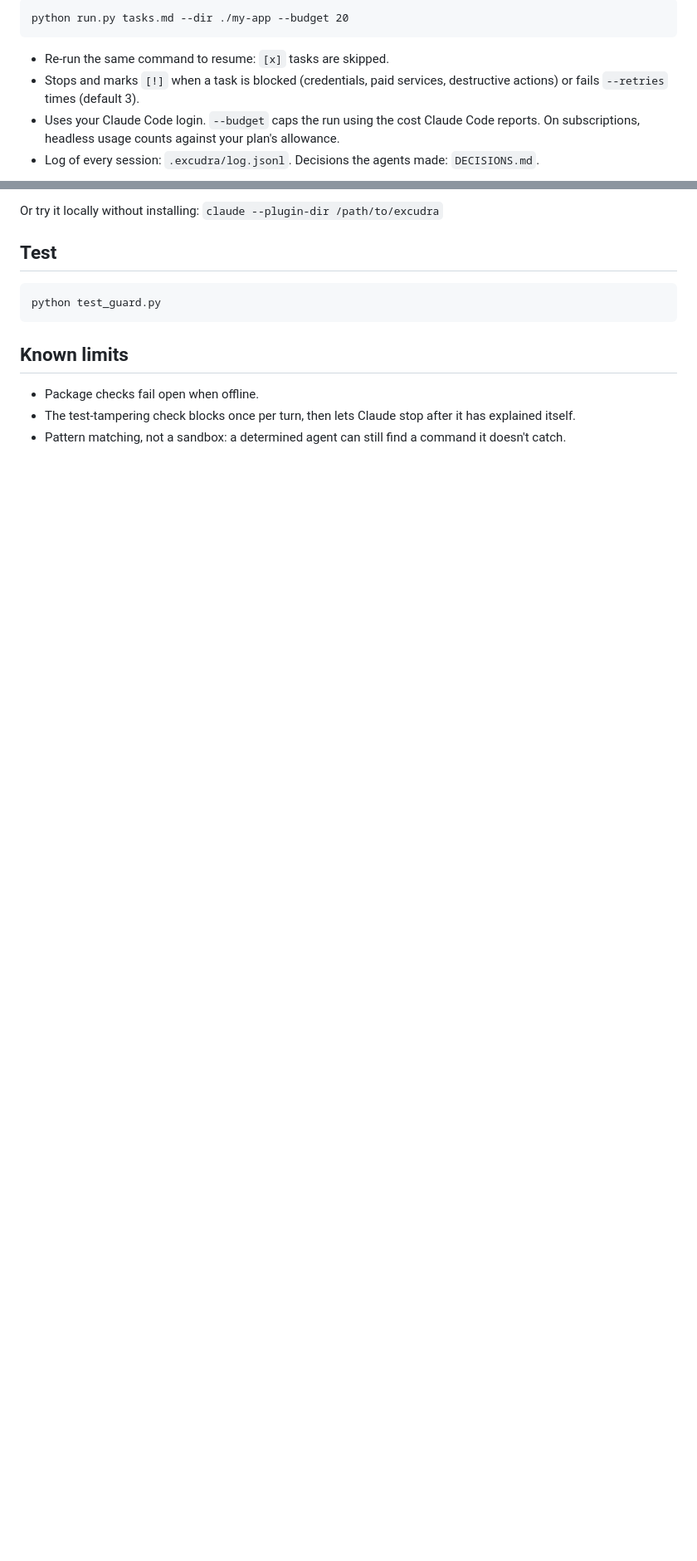
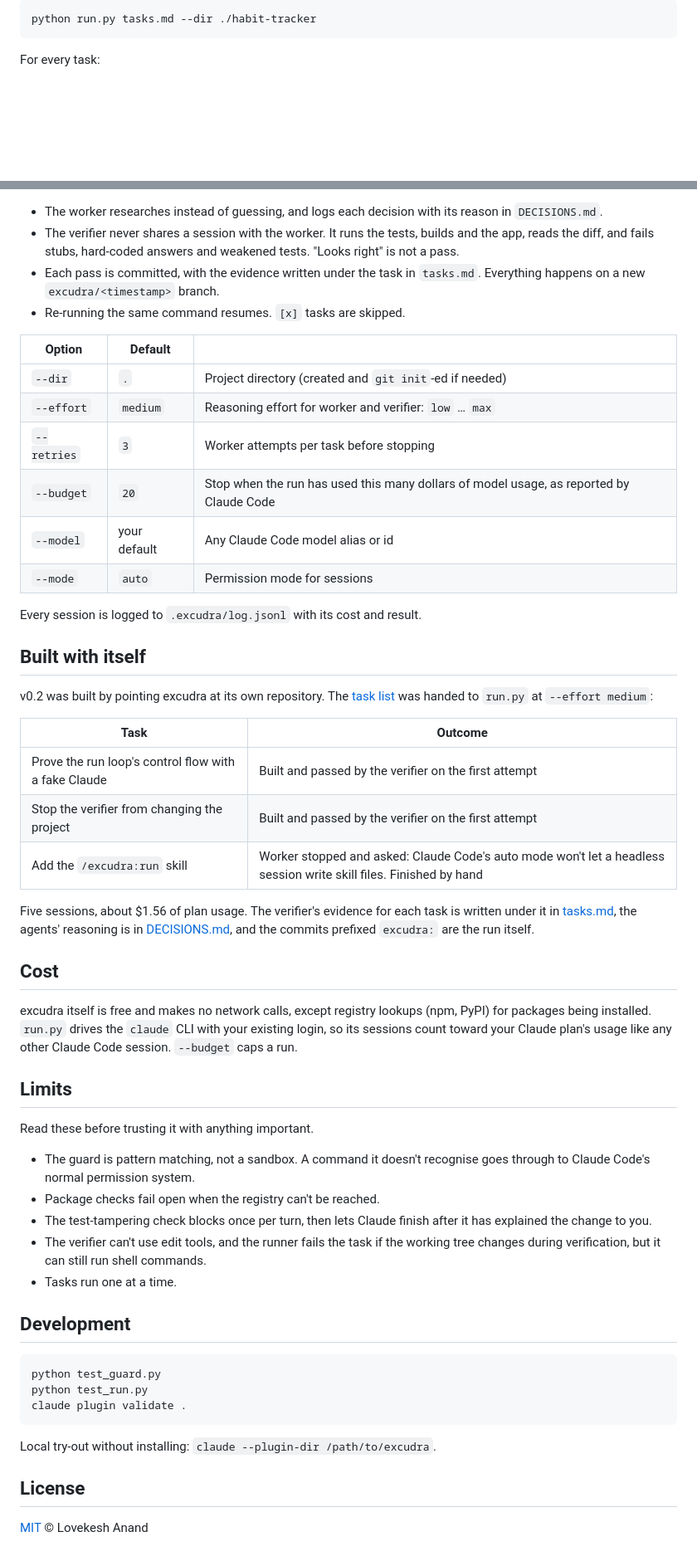
Before and after one commit to LovekeshAnand/excudra, a Markdown page: README.md, 2 parts joined by grey strips. Shown at 83% size. GitHub-like rendering; blank space fills up the shorter version.

````diff
--- a/README.md
+++ b/README.md
@@ -24,9 +63,6 @@ A habit tracker web app. Keep it simple, SQLite, no paid services.
 ```
-python run.py tasks.md --dir ./my-app --budget 20
+python run.py tasks.md --dir ./habit-tracker
 ```
 
-- Re-run the same command to resume: `[x]` tasks are skipped.
-- Stops and marks `[!]` when a task is blocked (credentials, paid services, destructive actions) or fails `--retries` times (default 3).
-- Uses your Claude Code login. `--budget` caps the run using the cost Claude Code reports. On subscriptions, headless usage counts against your plan's allowance.
-- Log of every session: `.excudra/log.jsonl`. Decisions the agents made: `DECISIONS.md`.
+For every task:
 
@@ -39,15 +75,57 @@ Requires Python 3.9+ and Claude Code with Git Bash on Windows.
 ```
 
-Or try it locally without installing: `claude --plugin-dir /path/to/excudra`
+- The worker researches instead of guessing, and logs each decision with its reason in `DECISIONS.md`.
+- The verifier never shares a session with the worker. It runs the tests, builds and the app, reads the diff, and fails stubs, hard-coded answers and weakened tests. "Looks right" is not a pass.
+- Each pass is committed, with the evidence written under the task in `tasks.md`. Everything happens on a new `excudra/<timestamp>` branch.
+- Re-running the same command resumes. `[x]` tasks are skipped.
 
-## Test
+| Option | Default | |
+|---|---|---|
+| `--dir` | `.` | Project directory (created and `git init`-ed if needed) |
+| `--effort` | `medium` | Reasoning effort for worker and verifier: `low` … `max` |
+| `--retries` | `3` | Worker attempts per task before stopping |
+| `--budget` | `20` | Stop when the run has used this many dollars of model usage, as reported by Claude Code |
+| `--model` | your default | Any Claude Code model alias or id |
+| `--mode` | `auto` | Permission mode for sessions |
+
+Every session is logged to `.excudra/log.jsonl` with its cost and result.
+
+## Built with itself
+
+v0.2 was built by pointing excudra at its own repository. The [task list](tasks.md) was handed to `run.py` at `--effort medium`:
+
+| Task | Outcome |
+|---|---|
+| Prove the run loop's control flow with a fake Claude | Built and passed by the verifier on the first attempt |
+| Stop the verifier from changing the project | Built and passed by the verifier on the first attempt |
+| Add the `/excudra:run` skill | Worker stopped and asked: Claude Code's auto mode won't let a headless session write skill files. Finished by hand |
+
+Five sessions, about $1.56 of plan usage. The verifier's evidence for each task is written under it in [tasks.md](tasks.md), the agents' reasoning is in [DECISIONS.md](DECISIONS.md), and the commits prefixed `excudra:` are the run itself.
+
+## Cost
+
+excudra itself is free and makes no network calls, except registry lookups (npm, PyPI) for packages being installed. `run.py` drives the `claude` CLI with your existing login, so its sessions count toward your Claude plan's usage like any other Claude Code session. `--budget` caps a run.
+
+## Limits
+
+Read these before trusting it with anything important.
+
+- The guard is pattern matching, not a sandbox. A command it doesn't recognise goes through to Claude Code's normal permission system.
+- Package checks fail open when the registry can't be reached.
+- The test-tampering check blocks once per turn, then lets Claude finish after it has explained the change to you.
+- The verifier can't use edit tools, and the runner fails the task if the working tree changes during verification, but it can still run shell commands.
+- Tasks run one at a time.
+
+## Development
 
 ```
 python test_guard.py
+python test_run.py
+claude plugin validate .
 ```
 
-## Known limits
+Local try-out without installing: `claude --plugin-dir /path/to/excudra`.
 
-- Package checks fail open when offline.
-- The test-tampering check blocks once per turn, then lets Claude stop after it has explained itself.
-- Pattern matching, not a sandbox: a determined agent can still find a command it doesn't catch.
+## License
+
+[MIT](LICENSE) © Lovekesh Anand
````
Also changed, not shown: other parts of README.md (+56 -17 lines), assets/demo.gif (added), 3 other files.
